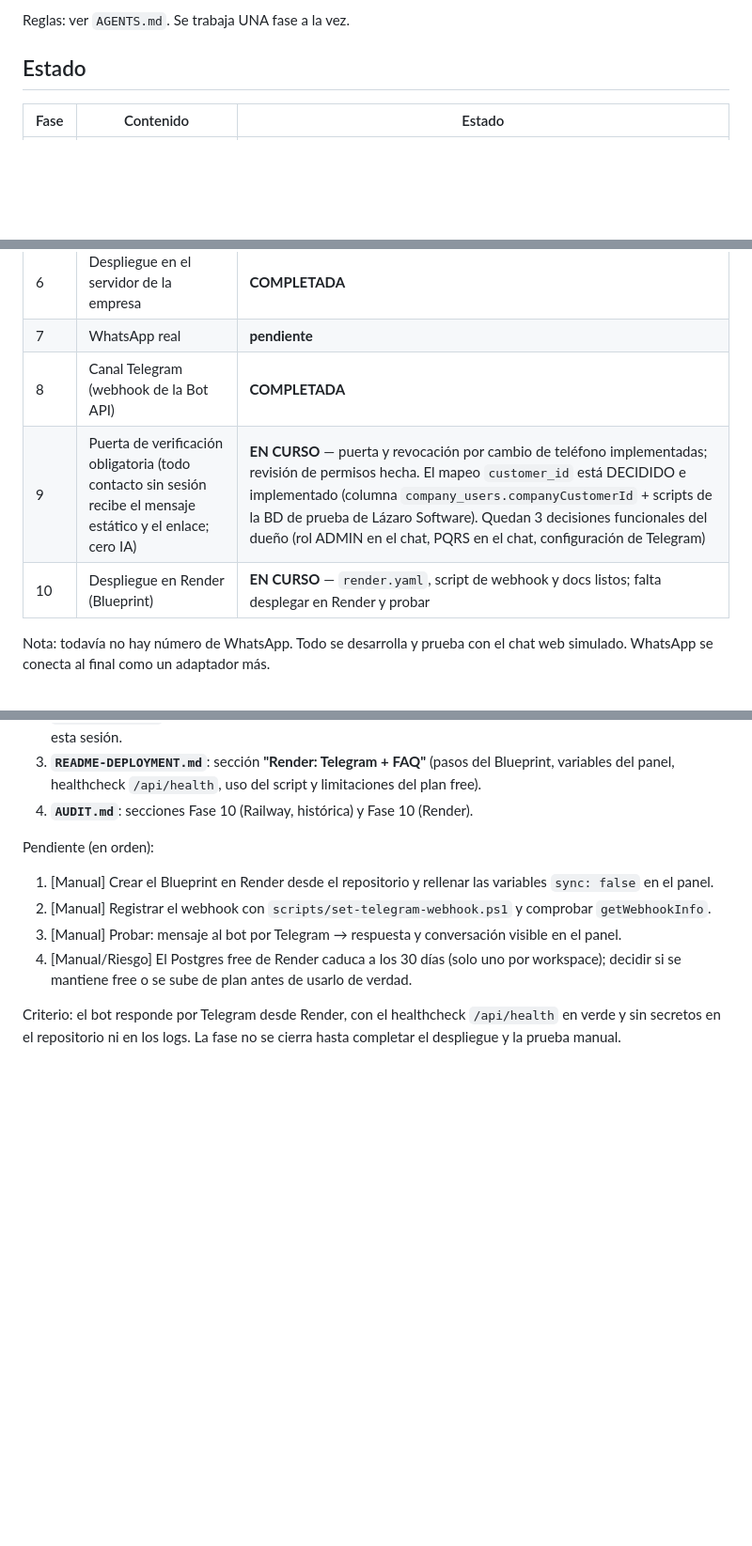
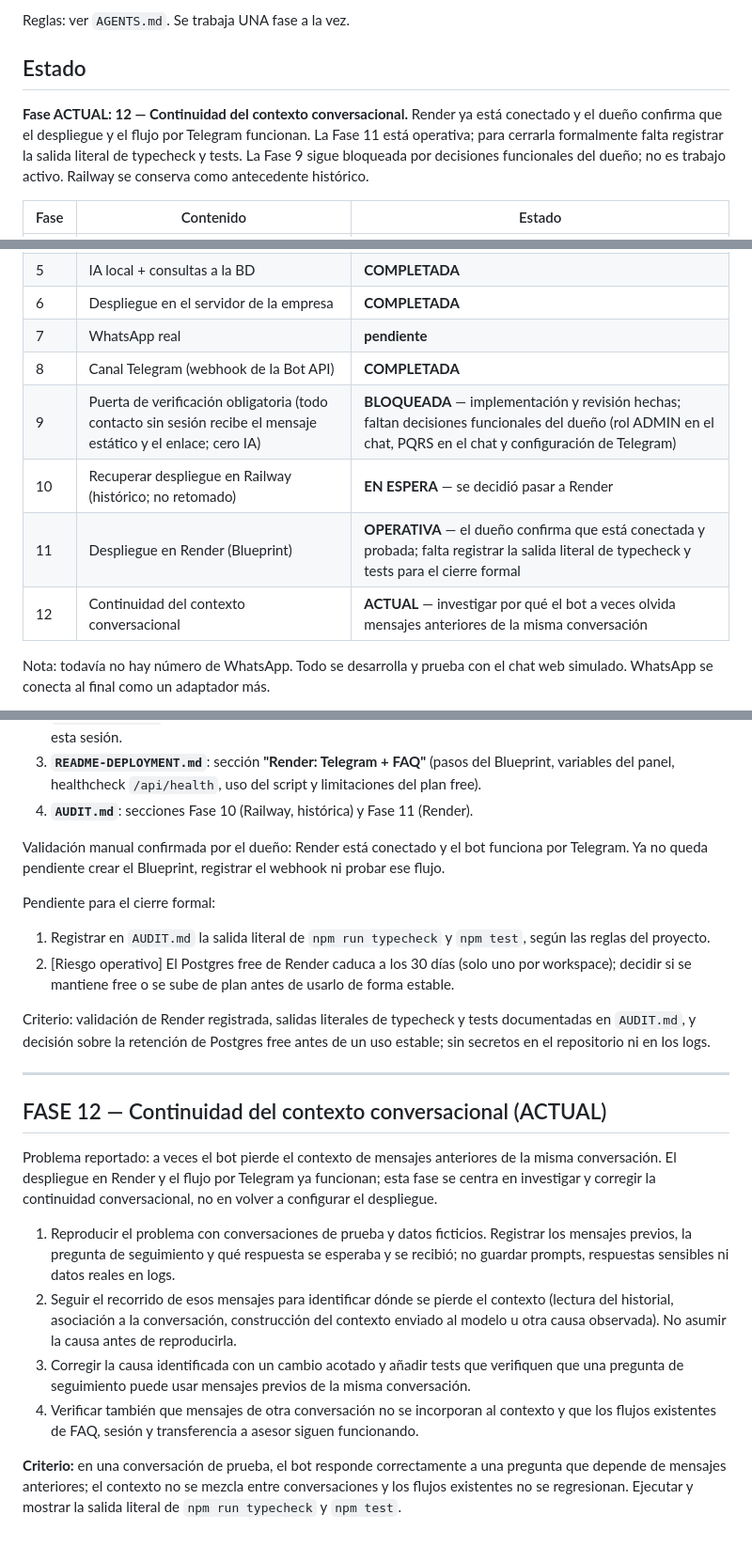
Before and after one commit to Johanx66/Lazaro, a Markdown page: PLAN.md, 3 parts joined by grey strips. Shown at 94% size. Rendered like a GitHub page; blank space fills up the shorter version.

Commit message:
Cambio d plan.md

```diff
--- a/PLAN.md
+++ b/PLAN.md
@@ -7,6 +7,12 @@ transferencia a un asesor humano que responde desde un panel web.
 Reglas: ver `AGENTS.md`. Se trabaja UNA fase a la vez.
 
 ## Estado
+
+**Fase ACTUAL: 12 — Continuidad del contexto conversacional.** Render ya está
+conectado y el dueño confirma que el despliegue y el flujo por Telegram funcionan.
+La Fase 11 está operativa; para cerrarla formalmente falta registrar la salida literal
+de typecheck y tests. La Fase 9 sigue bloqueada por decisiones funcionales del dueño;
+no es trabajo activo. Railway se conserva como antecedente histórico.
 
 | Fase | Contenido | Estado |
 |---|---|---|
@@ -19,8 +25,10 @@ Reglas: ver `AGENTS.md`. Se trabaja UNA fase a la vez.
 | 6 | Despliegue en el servidor de la empresa | **COMPLETADA** |
 | 7 | WhatsApp real | **pendiente** |
 | 8 | Canal Telegram (webhook de la Bot API) | **COMPLETADA** |
-| 9 | Puerta de verificación obligatoria (todo contacto sin sesión recibe el mensaje estático y el enlace; cero IA) | **EN CURSO** — puerta y revocación por cambio de teléfono implementadas; revisión de permisos hecha. El mapeo `customer_id` está DECIDIDO e implementado (columna `company_users.companyCustomerId` + scripts de la BD de prueba de Lázaro Software). Quedan 3 decisiones funcionales del dueño (rol ADMIN en el chat, PQRS en el chat, configuración de Telegram) |
-| 10 | Despliegue en Render (Blueprint) | **EN CURSO** — `render.yaml`, script de webhook y docs listos; falta desplegar en Render y probar |
+| 9 | Puerta de verificación obligatoria (todo contacto sin sesión recibe el mensaje estático y el enlace; cero IA) | **BLOQUEADA** — implementación y revisión hechas; faltan decisiones funcionales del dueño (rol ADMIN en el chat, PQRS en el chat y configuración de Telegram) |
+| 10 | Recuperar despliegue en Railway (histórico; no retomado) | **EN ESPERA** — se decidió pasar a Render |
+| 11 | Despliegue en Render (Blueprint) | **OPERATIVA** — el dueño confirma que está conectada y probada; falta registrar la salida literal de typecheck y tests para el cierre formal |
+| 12 | Continuidad del contexto conversacional | **ACTUAL** — investigar por qué el bot a veces olvida mensajes anteriores de la misma conversación |
 
 Nota: todavía no hay número de WhatsApp. Todo se desarrolla y prueba con el chat web
 simulado. WhatsApp se conecta al final como un adaptador más.
@@ -422,19 +430,44 @@ Hecho:
 3. **`README-DEPLOYMENT.md`**: sección **"Render: Telegram + FAQ"** (pasos del
    Blueprint, variables del panel, healthcheck `/api/health`, uso del script y
    limitaciones del plan free).
-4. **`AUDIT.md`**: secciones Fase 10 (Railway, histórica) y Fase 10 (Render).
+4. **`AUDIT.md`**: secciones Fase 10 (Railway, histórica) y Fase 11 (Render).
 
-Pendiente (en orden):
-1. [Manual] Crear el Blueprint en Render desde el repositorio y rellenar las
-   variables `sync: false` en el panel.
-2. [Manual] Registrar el webhook con `scripts/set-telegram-webhook.ps1` y comprobar
-   `getWebhookInfo`.
-3. [Manual] Probar: mensaje al bot por Telegram → respuesta y conversación visible
-   en el panel.
-4. [Manual/Riesgo] El Postgres free de Render caduca a los 30 días (solo uno por
+Validación manual confirmada por el dueño: Render está conectado y el bot funciona
+por Telegram. Ya no queda pendiente crear el Blueprint, registrar el webhook ni
+probar ese flujo.
+
+Pendiente para el cierre formal:
+1. Registrar en `AUDIT.md` la salida literal de `npm run typecheck` y `npm test`,
+   según las reglas del proyecto.
+2. [Riesgo operativo] El Postgres free de Render caduca a los 30 días (solo uno por
    workspace); decidir si se mantiene free o se sube de plan antes de usarlo de
-   verdad.
+   forma estable.
 
-Criterio: el bot responde por Telegram desde Render, con el healthcheck
-`/api/health` en verde y sin secretos en el repositorio ni en los logs. La fase no
-se cierra hasta completar el despliegue y la prueba manual.
+Criterio: validación de Render registrada, salidas literales de typecheck y tests
+documentadas en `AUDIT.md`, y decisión sobre la retención de Postgres free antes de
+un uso estable; sin secretos en el repositorio ni en los logs.
+
+---
+
+## FASE 12 — Continuidad del contexto conversacional (ACTUAL)
+
+Problema reportado: a veces el bot pierde el contexto de mensajes anteriores de la
+misma conversación. El despliegue en Render y el flujo por Telegram ya funcionan;
+esta fase se centra en investigar y corregir la continuidad conversacional, no en
+volver a configurar el despliegue.
+
+1. Reproducir el problema con conversaciones de prueba y datos ficticios. Registrar
+   los mensajes previos, la pregunta de seguimiento y qué respuesta se esperaba y se
+   recibió; no guardar prompts, respuestas sensibles ni datos reales en logs.
+2. Seguir el recorrido de esos mensajes para identificar dónde se pierde el contexto
+   (lectura del historial, asociación a la conversación, construcción del contexto
+   enviado al modelo u otra causa observada). No asumir la causa antes de reproducirla.
+3. Corregir la causa identificada con un cambio acotado y añadir tests que verifiquen
+   que una pregunta de seguimiento puede usar mensajes previos de la misma conversación.
+4. Verificar también que mensajes de otra conversación no se incorporan al contexto y
+   que los flujos existentes de FAQ, sesión y transferencia a asesor siguen funcionando.
+
+**Criterio:** en una conversación de prueba, el bot responde correctamente a una
+pregunta que depende de mensajes anteriores; el contexto no se mezcla entre
+conversaciones y los flujos existentes no se regresionan. Ejecutar y mostrar la
+salida literal de `npm run typecheck` y `npm test`.
```
Also changed, not shown: other parts of PLAN.md (+3 -3 lines).
